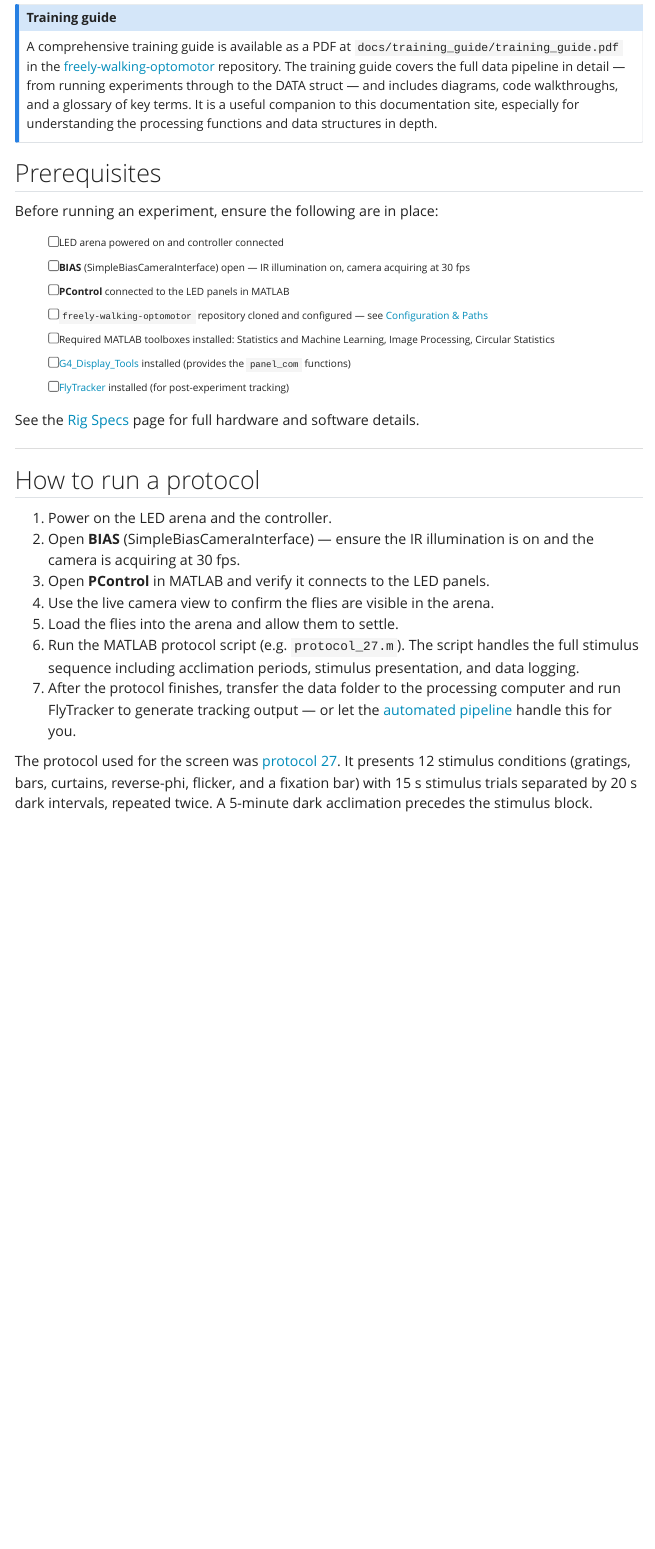
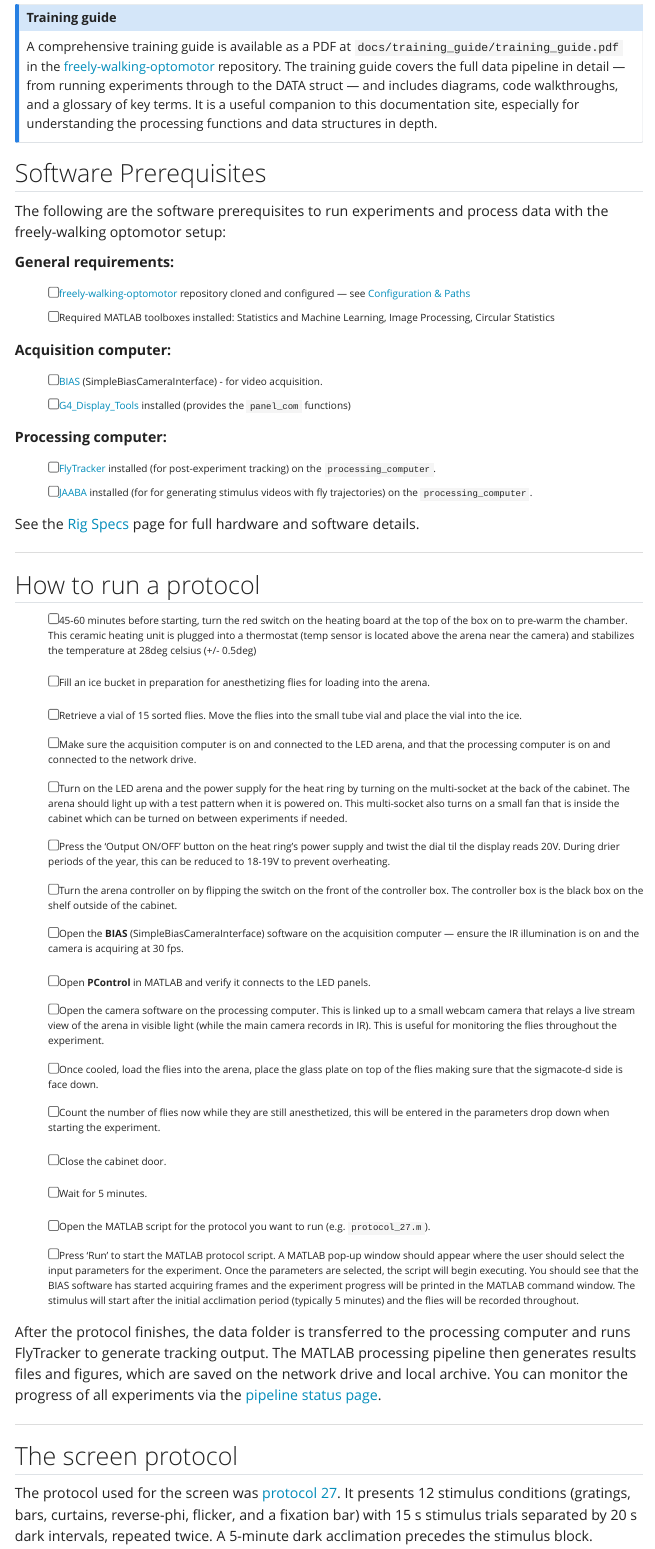
Before and after one commit to leburnett/reiser-documentation, a Quarto document (Freely-walking/freely_walking_quickstart.qmd): the page in a window 1100 px wide, from 210 px down. Rendered offline with R 4.5, knitr and Pandoc in place of Quarto, with nearby package versions; menus at the side of the page are left out.

Commit message:
Update freely-walking docs

```diff
--- a/Freely-walking/freely_walking_pipeline.qmd
+++ b/Freely-walking/freely_walking_pipeline.qmd
@@ -3,6 +3,11 @@ title: "Pipeline"
 ---
 
 This page describes the full experimental workflow — from running an experiment through to processed results — and the automated processing pipeline that handles data flow between machines.
+
+::: {.callout-tip}
+### Pipeline status page
+The processing pipeline generates a standalone HTML page that shows the current processing stage of every experiment. It is auto-regenerated whenever the pipeline updates an experiment's status. You can view it here: `reiserlab/oaky-cokey/pipeline_status.html`.
+:::
 
 ## Experiment workflow
 
--- a/Freely-walking/freely_walking_quickstart.qmd
+++ b/Freely-walking/freely_walking_quickstart.qmd
@@ -12,17 +12,24 @@ This page will walk you through everything you need to **run**, **create**, and
 A comprehensive training guide is available as a PDF at `docs/training_guide/training_guide.pdf` in the [freely-walking-optomotor](https://github.com/leburnett/freely-walking-optomotor) repository. The training guide covers the full data pipeline in detail — from running experiments through to the DATA struct — and includes diagrams, code walkthroughs, and a glossary of key terms. It is a useful companion to this documentation site, especially for understanding the processing functions and data structures in depth.
 :::
 
-## Prerequisites
+## Software Prerequisites
 
-Before running an experiment, ensure the following are in place:
+The following are the software prerequisites to run experiments and process data with the freely-walking optomotor setup:
 
-- [ ] LED arena powered on and controller connected
-- [ ] **BIAS** (SimpleBiasCameraInterface) open — IR illumination on, camera acquiring at 30 fps
-- [ ] **PControl** connected to the LED panels in MATLAB
-- [ ] `freely-walking-optomotor` repository cloned and configured — see [Configuration & Paths](freely_walking_configuration.qmd)
+**General requirements:**
+
+- [ ] [freely-walking-optomotor](https://github.com/leburnett/freely-walking-optomotor) repository cloned and configured — see [Configuration & Paths](freely_walking_configuration.qmd)
 - [ ] Required MATLAB toolboxes installed: Statistics and Machine Learning, Image Processing, Circular Statistics
+
+**Acquisition computer:**
+
+- [ ] [BIAS](http://stuff.iorodeo.com/notes/bias/) (SimpleBiasCameraInterface) - for video acquisition.
 - [ ] [G4_Display_Tools](https://github.com/JaneliaSciComp/G4_Display_Tools) installed (provides the `panel_com` functions)
-- [ ] [FlyTracker](https://github.com/kristinbranson/FlyTracker) installed (for post-experiment tracking)
+
+**Processing computer:**
+
+- [ ] [FlyTracker](https://github.com/kristinbranson/FlyTracker) installed (for post-experiment tracking) on the `processing_computer`.
+- [ ] [JAABA](https://github.com/kristinbranson/JAABA) installed (for for generating stimulus videos with fly trajectories) on the `processing_computer`.
 
 See the [Rig Specs](freely-walking-rig-specs.qmd) page for full hardware and software details.
 
@@ -30,13 +37,32 @@ ___________________________________________________________________________
 
 ## How to run a protocol
 
-1. Power on the LED arena and the controller.
-2. Open **BIAS** (SimpleBiasCameraInterface) — ensure the IR illumination is on and the camera is acquiring at 30 fps.
-3. Open **PControl** in MATLAB and verify it connects to the LED panels.
-4. Use the live camera view to confirm the flies are visible in the arena.
-5. Load the flies into the arena and allow them to settle.
-6. Run the MATLAB protocol script (e.g. `protocol_27.m`). The script handles the full stimulus sequence including acclimation periods, stimulus presentation, and data logging.
-7. After the protocol finishes, transfer the data folder to the processing computer and run FlyTracker to generate tracking output — or let the [automated pipeline](freely_walking_pipeline.qmd) handle this for you.
+- [ ] 45-60 minutes before starting, turn the red switch on the heating board at the top of the box on to pre-warm the chamber. This ceramic heating unit is plugged into a thermostat (temp sensor is located above the arena near the camera) and stabilizes the temperature at 28deg celsius (+/- 0.5deg)
+
+- [ ] Fill an ice bucket in preparation for anesthetizing flies for loading into the arena.
+- [ ] Retrieve a vial of 15 sorted flies. Move the flies into the small tube vial and place the vial into the ice.
+
+- [ ] Make sure the acquisition computer is on and connected to the LED arena, and that the processing computer is on and connected to the network drive.
+- [ ] Turn on the LED arena and the power supply for the heat ring by turning on the multi-socket at the back of the cabinet. The arena should light up with a test pattern when it is powered on. This multi-socket also turns on a small fan that is inside the cabinet which can be turned on between experiments if needed.
+- [ ] Press the 'Output ON/OFF' button on the heat ring's power supply and twist the dial til the display reads 20V. During drier periods of the year, this can be reduced to 18-19V to prevent overheating.
+- [ ] Turn the arena controller on by flipping the switch on the front of the controller box. The controller box is the black box on the shelf outside of the cabinet.
+
+- [ ] Open the **BIAS** (SimpleBiasCameraInterface) software on the acquisition computer — ensure the IR illumination is on and the camera is acquiring at 30 fps.
+- [ ] Open **PControl** in MATLAB and verify it connects to the LED panels.
+- [ ] Open the camera software on the processing computer. This is linked up to a small webcam camera that relays a live stream view of the arena in visible light (while the main camera records in IR). This is useful for monitoring the flies throughout the experiment.
+
+- [ ] Once cooled, load the flies into the arena, place the glass plate on top of the flies making sure that the sigmacote-d side is face down.
+- [ ] Count the number of flies now while they are still anesthetized, this will be entered in the parameters drop down when starting the experiment.
+- [ ] Close the cabinet door.
+- [ ] Wait for 5 minutes.
+- [ ] Open the MATLAB script for the protocol you want to run (e.g. `protocol_27.m`).
+- [ ] Press 'Run' to start the MATLAB protocol script. A MATLAB pop-up window should appear where the user should select the input parameters for the experiment. Once the parameters are selected, the script will begin executing. You should see that the BIAS software has started acquiring frames and the experiment progress will be printed in the MATLAB command window. The stimulus will start after the initial acclimation period (typically 5 minutes) and the flies will be recorded throughout.
+
+After the protocol finishes, the data folder is transferred to the processing computer and runs FlyTracker to generate tracking output. The MATLAB processing pipeline then generates results files and figures, which are saved on the network drive and local archive. You can monitor the progress of all experiments via the [pipeline status page](freely_walking_pipeline.qmd#pipeline-status-page).
+
+___________________________________________________________________________
+
+## The screen protocol
 
 The protocol used for the screen was [protocol 27](protocols/freely_walking_protocol_27.qmd). It presents 12 stimulus conditions (gratings, bars, curtains, reverse-phi, flicker, and a fixation bar) with 15 s stimulus trials separated by 20 s dark intervals, repeated twice. A 5-minute dark acclimation precedes the stimulus block.
 
```
Also changed, not shown: Freely-walking/freely_walking_data.qmd (+3 -4 lines), Freely-walking/freely_walking_troubleshooting.qmd (+2 -2 lines).
